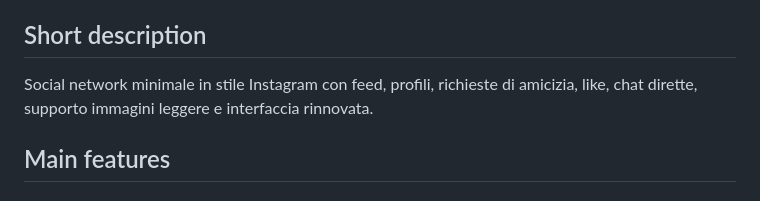
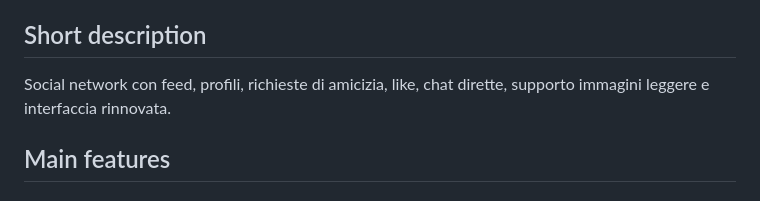
Before and after one commit to MatteoTurturiello/PPM-backend-TurturielloMatteo, a Markdown page: README.md, the part around the change. Rendered like a GitHub page.

```diff
--- a/README.md
+++ b/README.md
@@ -11,7 +11,7 @@ Full-Stack Web Application
 - Frontend UI shell: React + TypeScript bundled with esbuild
 
 ## Short description
-Social network minimale in stile Instagram con feed, profili, richieste di amicizia, like, chat dirette, supporto immagini leggere e interfaccia rinnovata.
+Social network con feed, profili, richieste di amicizia, like, chat dirette, supporto immagini leggere e interfaccia rinnovata.
 
 ## Main features
 
```
